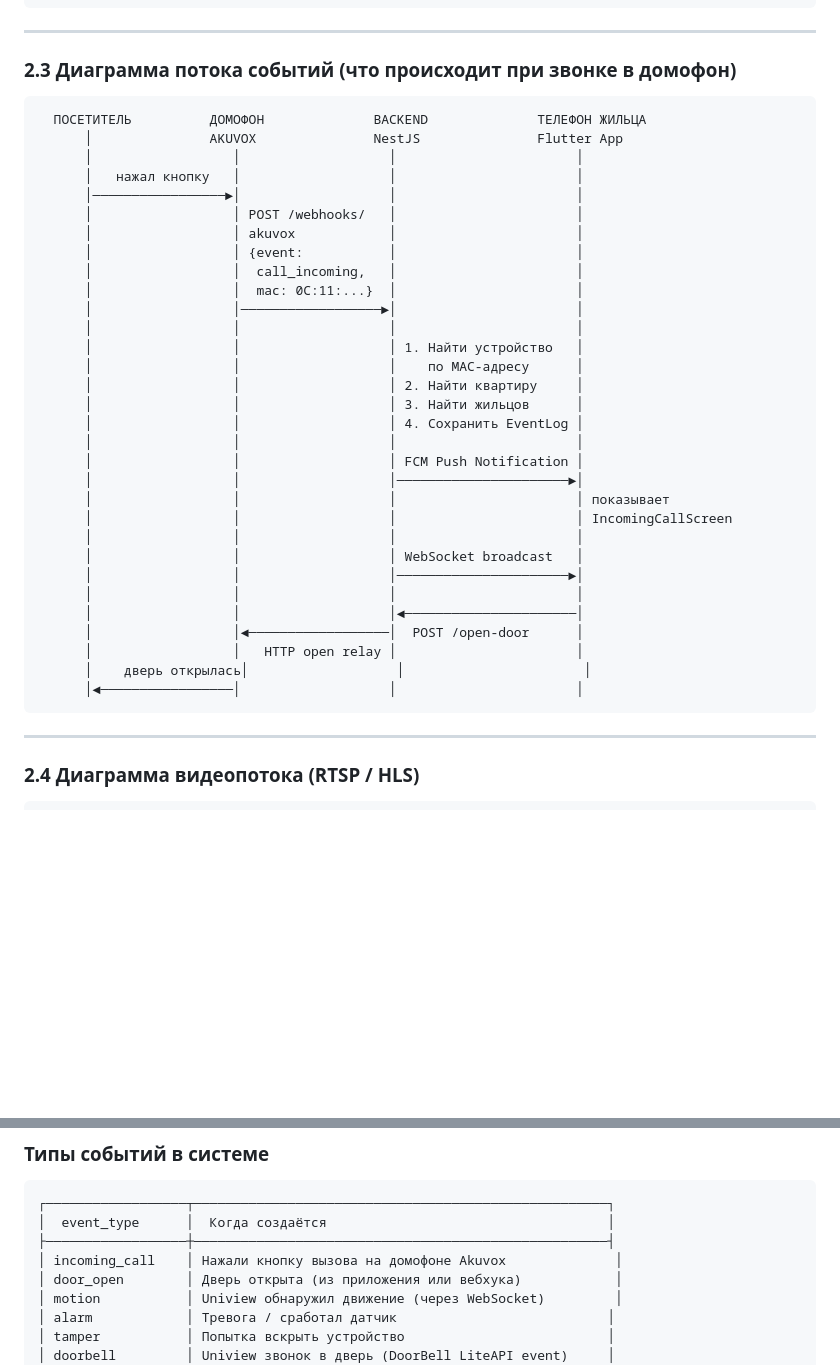
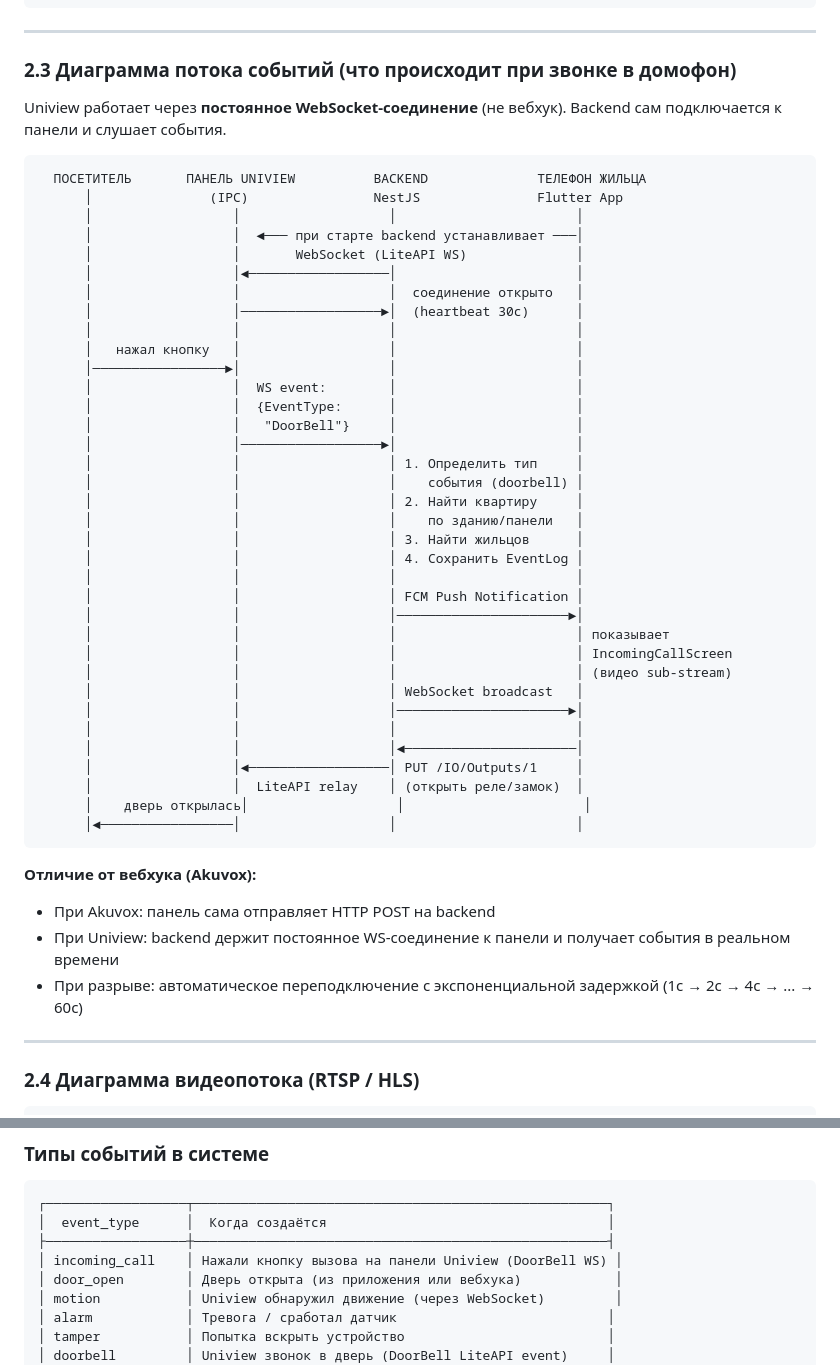
Before and after one commit to ikanit1/grgmobile, a Markdown page: docs/SETUP_GUIDE.md, 2 parts joined by grey strips. Rendered like a GitHub page; blank space fills up the shorter version.

````diff
--- a/docs/SETUP_GUIDE.md
+++ b/docs/SETUP_GUIDE.md
@@ -222,22 +222,29 @@
 
 ### 2.3 Диаграмма потока событий (что происходит при звонке в домофон)
 
+Uniview работает через **постоянное WebSocket-соединение** (не вебхук).
+Backend сам подключается к панели и слушает события.
+
 ```
-  ПОСЕТИТЕЛЬ          ДОМОФОН              BACKEND              ТЕЛЕФОН ЖИЛЬЦА
-      │               AKUVOX               NestJS               Flutter App
+  ПОСЕТИТЕЛЬ       ПАНЕЛЬ UNIVIEW          BACKEND              ТЕЛЕФОН ЖИЛЬЦА
+      │               (IPC)                NestJS               Flutter App
+      │                  │                   │                       │
+      │                  │  ◄─── при старте backend устанавливает ───│
+      │                  │       WebSocket (LiteAPI WS)              │
+      │                  │◄──────────────────│                       │
+      │                  │                   │  соединение открыто   │
+      │                  │──────────────────►│  (heartbeat 30с)      │
       │                  │                   │                       │
       │   нажал кнопку   │                   │                       │
       │─────────────────►│                   │                       │
-      │                  │ POST /webhooks/   │                       │
-      │                  │ akuvox            │                       │
-      │                  │ {event:           │                       │
-      │                  │  call_incoming,   │                       │
-      │                  │  mac: 0C:11:...}  │                       │
+      │                  │  WS event:        │                       │
+      │                  │  {EventType:      │                       │
+      │                  │   "DoorBell"}     │                       │
       │                  │──────────────────►│                       │
-      │                  │                   │                       │
-      │                  │                   │ 1. Найти устройство   │
-      │                  │                   │    по MAC-адресу      │
+      │                  │                   │ 1. Определить тип     │
+      │                  │                   │    события (doorbell) │
       │                  │                   │ 2. Найти квартиру     │
+      │                  │                   │    по зданию/панели   │
       │                  │                   │ 3. Найти жильцов      │
       │                  │                   │ 4. Сохранить EventLog │
       │                  │                   │                       │
@@ -245,16 +252,21 @@
       │                  │                   │──────────────────────►│
       │                  │                   │                       │ показывает
       │                  │                   │                       │ IncomingCallScreen
-      │                  │                   │                       │
+      │                  │                   │                       │ (видео sub-stream)
       │                  │                   │ WebSocket broadcast   │
       │                  │                   │──────────────────────►│
       │                  │                   │                       │
       │                  │                   │◄──────────────────────│
-      │                  │◄──────────────────│  POST /open-door      │
-      │                  │   HTTP open relay │                       │
+      │                  │◄──────────────────│ PUT /IO/Outputs/1     │
+      │                  │  LiteAPI relay    │ (открыть реле/замок)  │
       │    дверь открылась│                   │                       │
       │◄─────────────────│                   │                       │
 ```
+
+**Отличие от вебхука (Akuvox):**
+- При Akuvox: панель сама отправляет HTTP POST на backend
+- При Uniview: backend держит постоянное WS-соединение к панели и получает события в реальном времени
+- При разрыве: автоматическое переподключение с экспоненциальной задержкой (1с → 2с → 4с → ... → 60с)
 
 ---
 
@@ -614,7 +645,7 @@ PATCH /api/users/{id}
 ┌──────────────────┬─────────────────────────────────────────────────────┐
 │  event_type      │  Когда создаётся                                    │
 ├──────────────────┼─────────────────────────────────────────────────────┤
-│ incoming_call    │ Нажали кнопку вызова на домофоне Akuvox              │
+│ incoming_call    │ Нажали кнопку вызова на панели Uniview (DoorBell WS) │
 │ door_open        │ Дверь открыта (из приложения или вебхука)            │
 │ motion           │ Uniview обнаружил движение (через WebSocket)         │
 │ alarm            │ Тревога / сработал датчик                           │
````
Also changed, not shown: other parts of docs/SETUP_GUIDE.md (+98 -67 lines).
